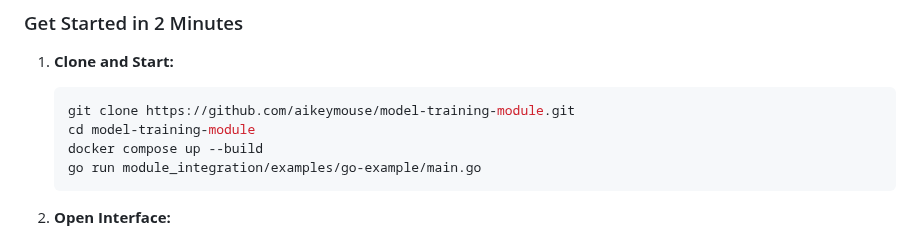
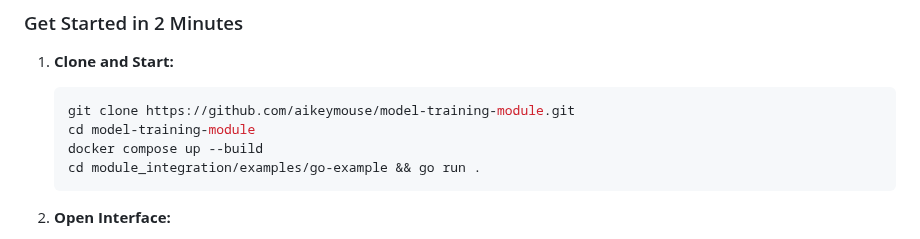
Before and after one commit to aikeymouse/model-training-module, a Markdown page: README.md, the part around the change. Rendered like a GitHub page.

Commit message:
Update README.md to correct the command for running the Go example app

````diff
--- a/README.md
+++ b/README.md
@@ -56,7 +56,7 @@ model-training-module/
    git clone https://github.com/aikeymouse/model-training-module.git
    cd model-training-module
    docker compose up --build
-   go run module_integration/examples/go-example/main.go
+   cd module_integration/examples/go-example && go run .
    ```
 
 2. **Open Interface:**
````
